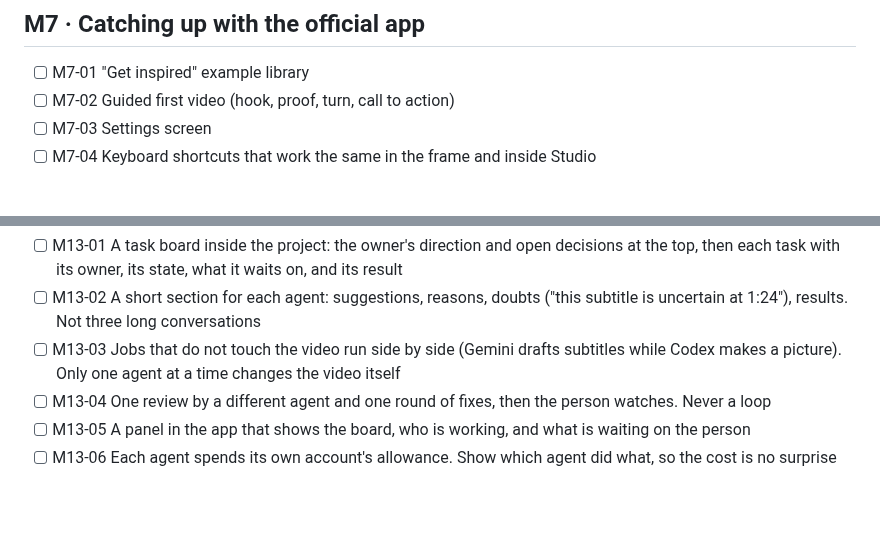
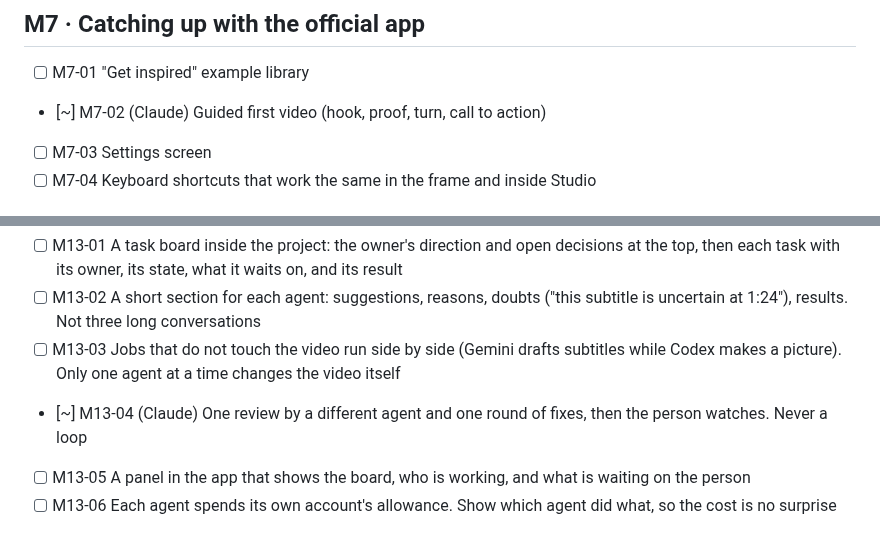
Before and after one commit to webziko/kushmanji, a Markdown page: PROGRESS.md, 2 parts joined by grey strips. Drawn GitHub-style; blank space fills up the shorter version.

```diff
--- a/PROGRESS.md
+++ b/PROGRESS.md
@@ -187,7 +187,7 @@ Do not build them.
 ## M7 · Catching up with the official app
 
 - [ ] M7-01 "Get inspired" example library
-- [ ] M7-02 Guided first video (hook, proof, turn, call to action)
+- [~] M7-02 (Claude) Guided first video (hook, proof, turn, call to action)
 - [ ] M7-03 Settings screen
 - [ ] M7-04 Keyboard shortcuts that work the same in the frame and inside Studio
 
@@ -387,7 +387,7 @@ with a checklist they can follow (2026-10-13, from a proposal they worked out wi
       1:24"), results. Not three long conversations
 - [ ] M13-03 Jobs that do not touch the video run side by side (Gemini drafts subtitles while Codex makes a
       picture). Only one agent at a time changes the video itself
-- [ ] M13-04 One review by a different agent and one round of fixes, then the person watches. Never a loop
+- [~] M13-04 (Claude) One review by a different agent and one round of fixes, then the person watches. Never a loop
 - [ ] M13-05 A panel in the app that shows the board, who is working, and what is waiting on the person
 - [ ] M13-06 Each agent spends its own account's allowance. Show which agent did what, so the cost is no surprise
 
```
Also changed, not shown: docs/HANDOFF.md (+7 -0 lines).
